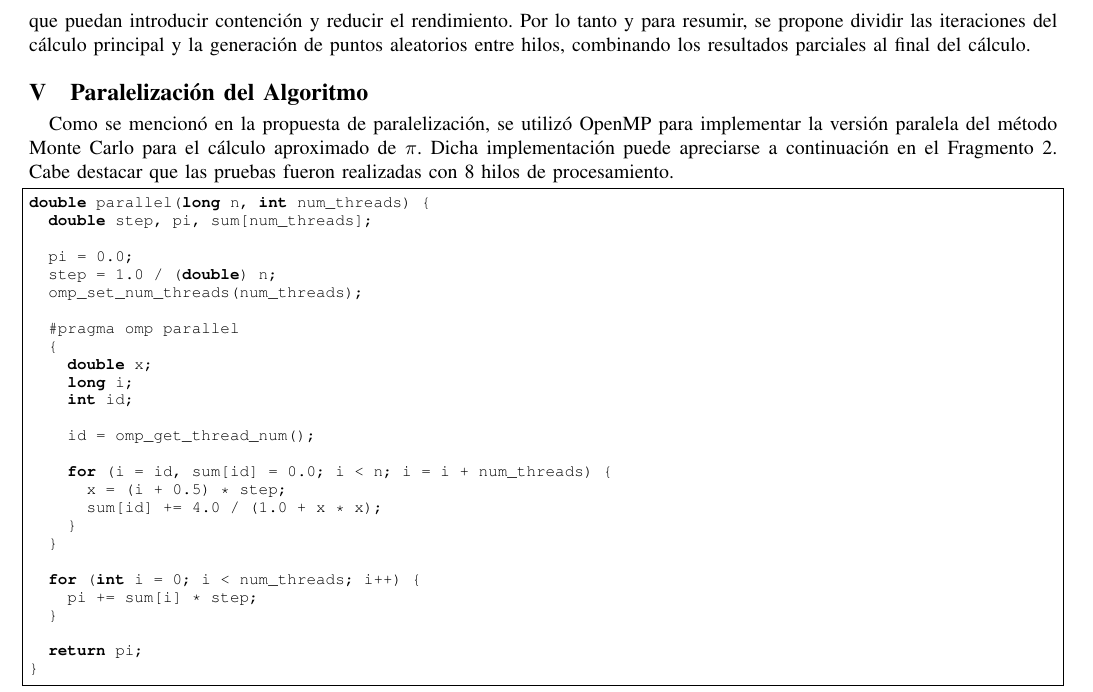
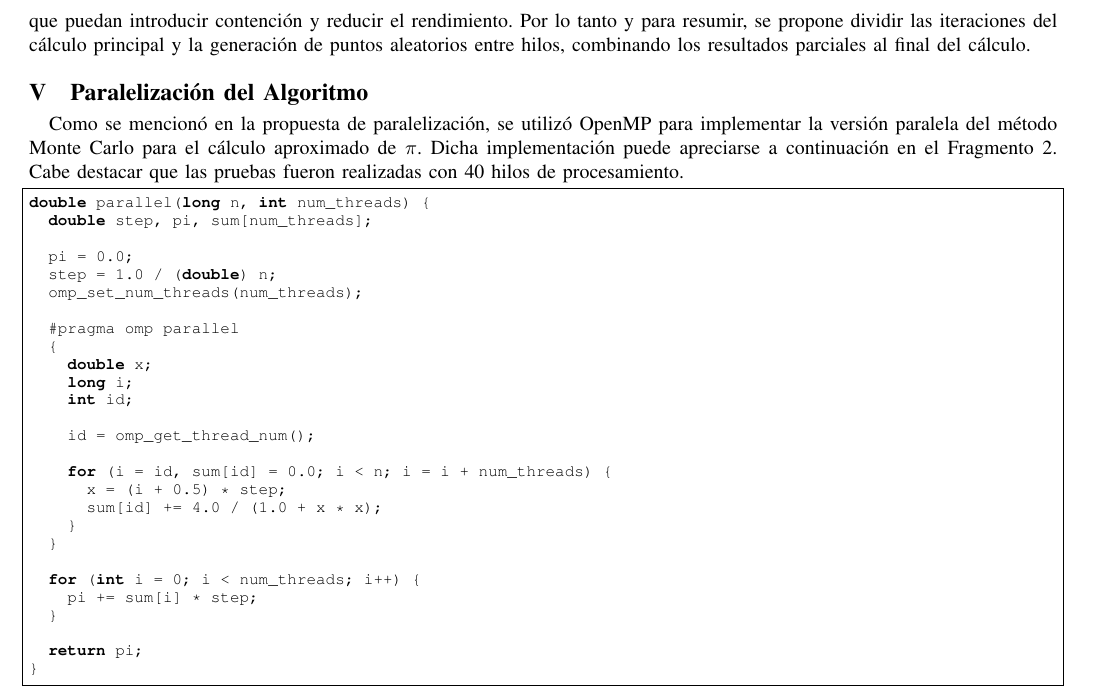
Before and after one commit to BGMP/MonteCarlo, a LaTeX paper (main.tex): part of page 6 of 8, cut so that both start at the same text. Compiled offline with pdfLaTeX.

Commit message:
report: update thread number

```diff
--- a/main.tex
+++ b/main.tex
@@ -215,7 +215,7 @@ A partir del análisis del perfil, se identifican algunas funciones que serían
 En términos de dependencias, la única dependencia importante se encuentra en la acumulación de la cuenta total de puntos dentro del círculo. Para resolver esto, se puede utilizar una reducción en OpenMP, evitando así el uso de operaciones atómicas que puedan introducir contención y reducir el rendimiento. Por lo tanto y para resumir, se propone dividir las iteraciones del cálculo principal y la generación de puntos aleatorios entre hilos, combinando los resultados parciales al final del cálculo.
 
 \section{Paralelización del Algoritmo}
-Como se mencionó en la propuesta de paralelización, se utilizó OpenMP para implementar la versión paralela del método Monte Carlo para el cálculo aproximado de $\pi$. Dicha implementación puede apreciarse a continuación en el \cref{lst:parallel}. Cabe destacar que las pruebas fueron realizadas con 8 hilos de procesamiento.
+Como se mencionó en la propuesta de paralelización, se utilizó OpenMP para implementar la versión paralela del método Monte Carlo para el cálculo aproximado de $\pi$. Dicha implementación puede apreciarse a continuación en el \cref{lst:parallel}. Cabe destacar que las pruebas fueron realizadas con 40 hilos de procesamiento.
 
 \begin{lstlisting}[caption={Implementación Paralela de Monte Carlo en C++}, label={lst:parallel}]
 double parallel(long n, int num_threads) {
```
Also changed, not shown: 1 other file.
